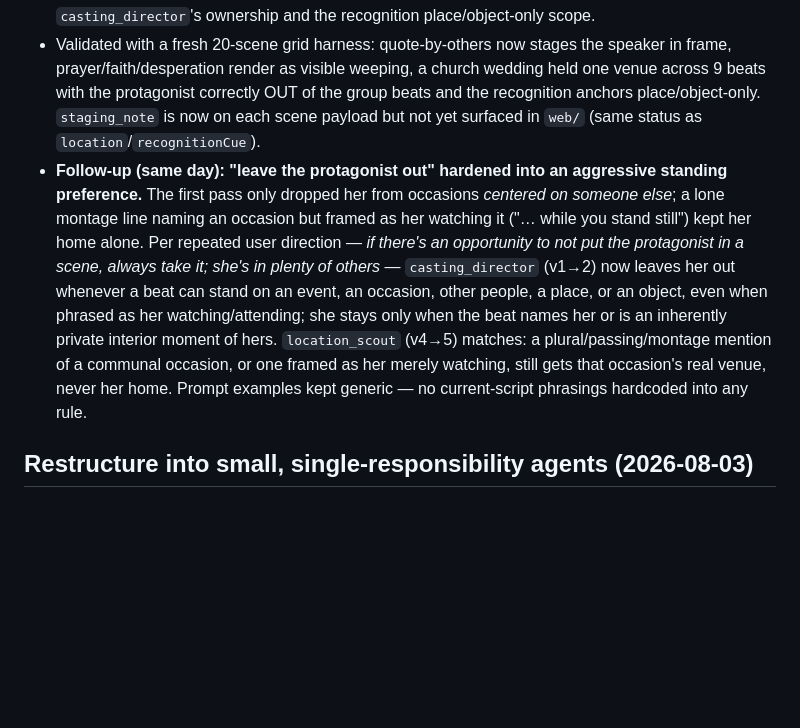
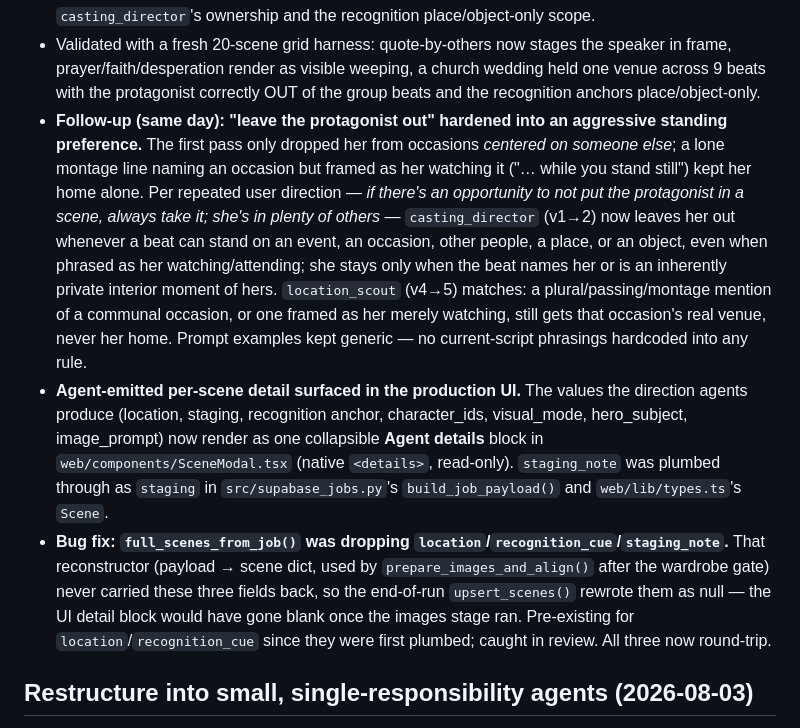
Before and after one commit to avoajaugochukwu/the-bible-well-video-agent, a Markdown page: docs/changelog/2026-08.md, the part around the change. Rendered like a GitHub page; blank space fills up the shorter version.

Commit message:
docs(changelog): record the UI Agent-details block and the full_scenes_from_job round-trip fix
Co-Authored-By: Claude Opus 4.8 <noreply@anthropic.com>

```diff
--- a/docs/changelog/2026-08.md
+++ b/docs/changelog/2026-08.md
@@ -45,8 +45,7 @@ a review — this breaks my mental model."** `PROMPT_CONTRACT_VERSION` 20 → 21
 - Validated with a fresh 20-scene grid harness: quote-by-others now stages the speaker in
   frame, prayer/faith/desperation render as visible weeping, a church wedding held one venue
   across 9 beats with the protagonist correctly OUT of the group beats and the recognition
-  anchors place/object-only. `staging_note` is now on each scene payload but not yet surfaced
-  in `web/` (same status as `location`/`recognitionCue`).
+  anchors place/object-only.
 - **Follow-up (same day): "leave the protagonist out" hardened into an aggressive standing
   preference.** The first pass only dropped her from occasions *centered on someone else*; a
   lone montage line naming an occasion but framed as her watching it ("… while you stand
@@ -58,6 +57,18 @@ a review — this breaks my mental model."** `PROMPT_CONTRACT_VERSION` 20 → 21
   `location_scout` (v4→5) matches: a plural/passing/montage mention of a communal occasion,
   or one framed as her merely watching, still gets that occasion's real venue, never her
   home. Prompt examples kept generic — no current-script phrasings hardcoded into any rule.
+- **Agent-emitted per-scene detail surfaced in the production UI.** The values the direction
+  agents produce (location, staging, recognition anchor, character_ids, visual_mode,
+  hero_subject, image_prompt) now render as one collapsible **Agent details** block in
+  `web/components/SceneModal.tsx` (native `<details>`, read-only). `staging_note` was plumbed
+  through as `staging` in `src/supabase_jobs.py`'s `build_job_payload()` and `web/lib/types.ts`'s
+  `Scene`.
+- **Bug fix: `full_scenes_from_job()` was dropping `location`/`recognition_cue`/`staging_note`.**
+  That reconstructor (payload → scene dict, used by `prepare_images_and_align()` after the
+  wardrobe gate) never carried these three fields back, so the end-of-run `upsert_scenes()`
+  rewrote them as null — the UI detail block would have gone blank once the images stage ran.
+  Pre-existing for `location`/`recognition_cue` since they were first plumbed; caught in
+  review. All three now round-trip.
 
 ## Restructure into small, single-responsibility agents (2026-08-03)
 
```
